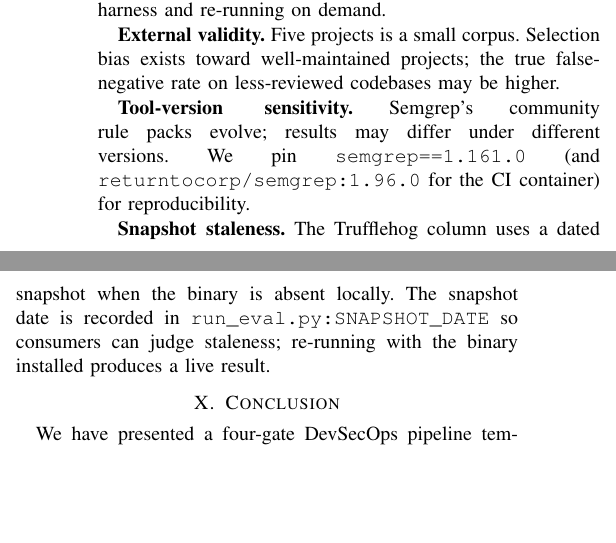
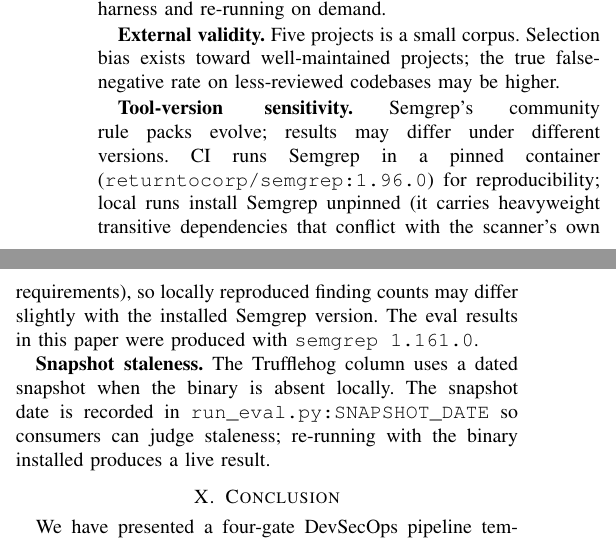
Before and after one commit to thunderstornX/secure-python-pipeline-template, a LaTeX paper (paper/paper.tex): two parts of the columns of page 5 of 5, joined at a grey line, cut so that both start at the same text, the shorter picture padded with empty space. Compiled offline with pdfLaTeX; a missing font is replaced by an installed copy or a similar font; a LaTeX package or settings file that is missing is left out.

Commit message:
paper: correct Semgrep pinning claim (CI container pinned, local unpinned)

```diff
--- a/paper/paper.tex
+++ b/paper/paper.tex
@@ -506,9 +506,13 @@ bias exists toward well-maintained projects; the true false-negative rate
 on less-reviewed codebases may be higher.
 
 \textbf{Tool-version sensitivity.} Semgrep's community rule packs evolve;
-results may differ under different versions. We pin
-\texttt{semgrep==1.161.0} (and \texttt{returntocorp/semgrep:1.96.0} for
-the CI container) for reproducibility.
+results may differ under different versions. CI runs Semgrep in a pinned
+container (\texttt{returntocorp/semgrep:1.96.0}) for reproducibility;
+local runs install Semgrep unpinned (it carries heavyweight transitive
+dependencies that conflict with the scanner's own requirements), so
+locally reproduced finding counts may differ slightly with the installed
+Semgrep version. The eval results in this paper were produced with
+\texttt{semgrep 1.161.0}.
 
 \textbf{Snapshot staleness.} The Trufflehog column uses a dated snapshot
 when the binary is absent locally. The snapshot date is recorded in
```
Also changed, not shown: paper/paper.pdf.
